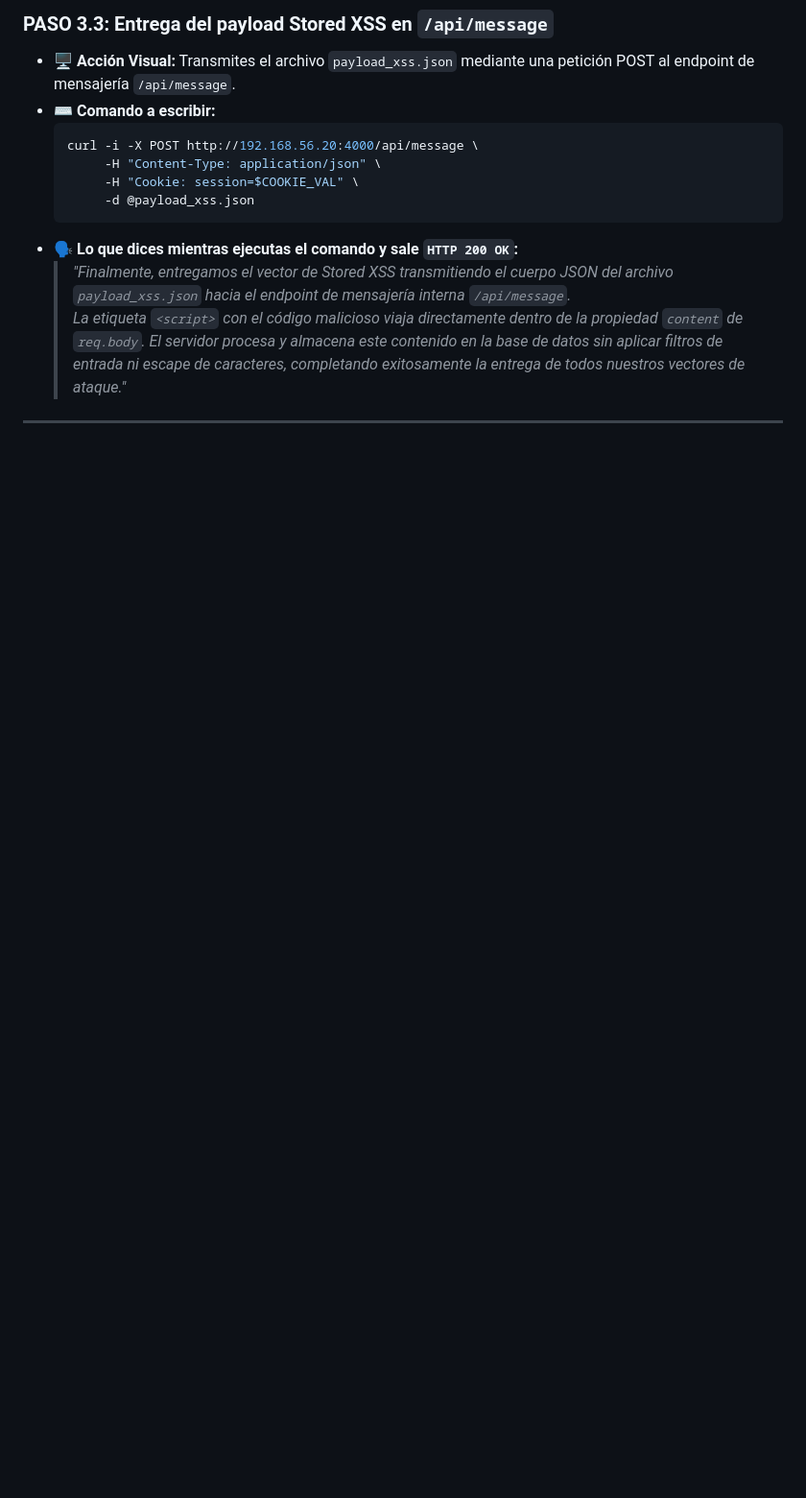
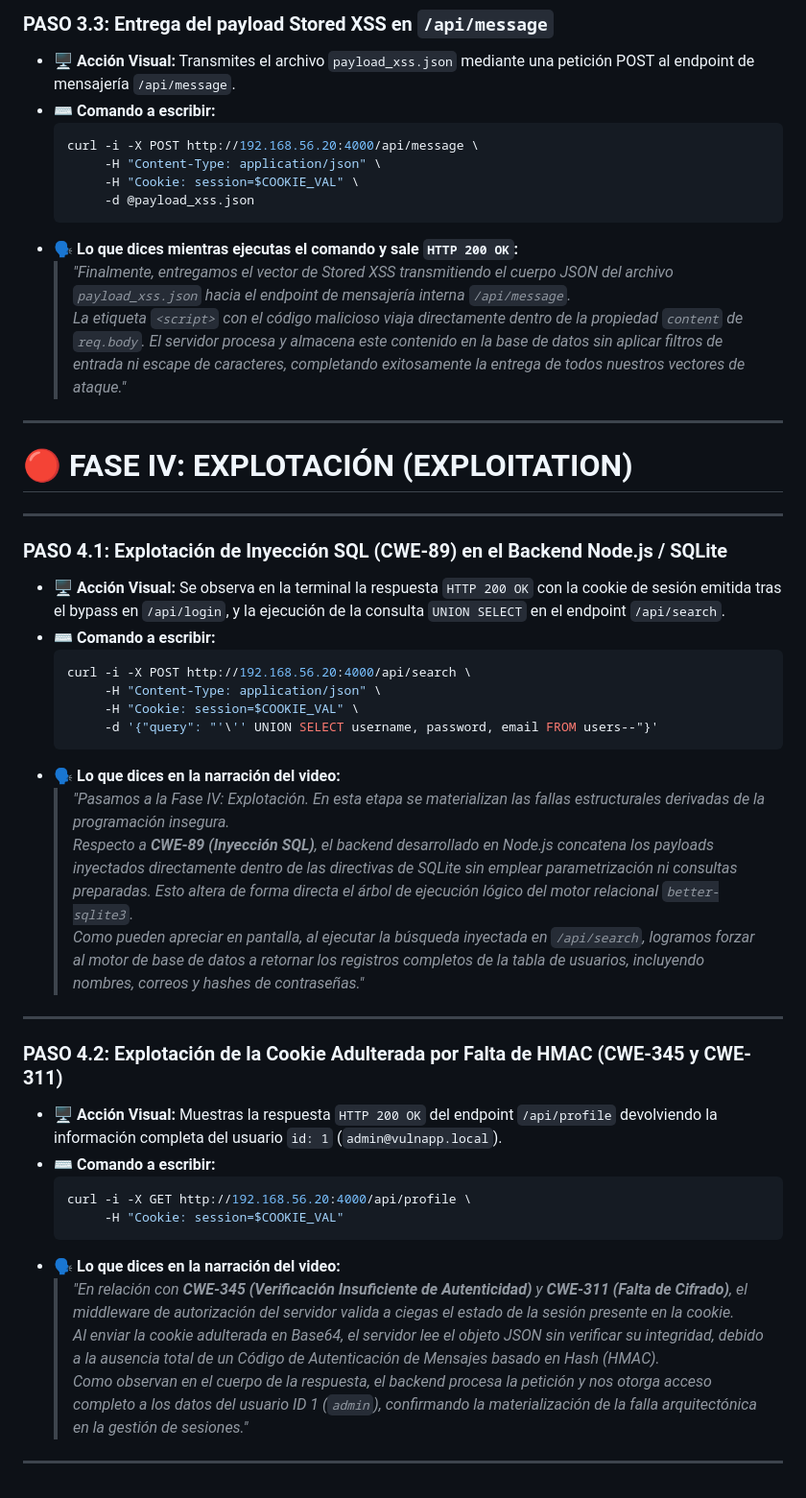
Before and after one commit to MDiSc/vulnapxd, a Markdown page: docs/GUION_DEFENSA_VIDEO.md, the part around the change. Shown at 96% size. Rendered like a GitHub page; blank space fills up the shorter version.

Commit message:
docs(video): agregar Fase IV Explotacion formal al guion

````diff
--- a/docs/GUION_DEFENSA_VIDEO.md
+++ b/docs/GUION_DEFENSA_VIDEO.md
@@ -166,3 +166,39 @@
   > *La etiqueta `<script>` con el código malicioso viaja directamente dentro de la propiedad `content` de `req.body`. El servidor procesa y almacena este contenido en la base de datos sin aplicar filtros de entrada ni escape de caracteres, completando exitosamente la entrega de todos nuestros vectores de ataque."*
 
 ---
+
+# 🔴 FASE IV: EXPLOTACIÓN (EXPLOITATION)
+
+---
+
+### PASO 4.1: Explotación de Inyección SQL (CWE-89) en el Backend Node.js / SQLite
+
+* 🖥️ **Acción Visual:** Se observa en la terminal la respuesta `HTTP 200 OK` con la cookie de sesión emitida tras el bypass en `/api/login`, y la ejecución de la consulta `UNION SELECT` en el endpoint `/api/search`.
+* ⌨️ **Comando a escribir:**
+  ```bash
+  curl -i -X POST http://192.168.56.20:4000/api/search \
+       -H "Content-Type: application/json" \
+       -H "Cookie: session=$COOKIE_VAL" \
+       -d '{"query": "'\'' UNION SELECT username, password, email FROM users--"}'
+  ```
+* 🗣️ **Lo que dices en la narración del video:**
+  > *"Pasamos a la Fase IV: Explotación. En esta etapa se materializan las fallas estructurales derivadas de la programación insegura.*
+  > *Respecto a **CWE-89 (Inyección SQL)**, el backend desarrollado en Node.js concatena los payloads inyectados directamente dentro de las directivas de SQLite sin emplear parametrización ni consultas preparadas. Esto altera de forma directa el árbol de ejecución lógico del motor relacional `better-sqlite3`.*
+  > *Como pueden apreciar en pantalla, al ejecutar la búsqueda inyectada en `/api/search`, logramos forzar al motor de base de datos a retornar los registros completos de la tabla de usuarios, incluyendo nombres, correos y hashes de contraseñas."*
+
+---
+
+### PASO 4.2: Explotación de la Cookie Adulterada por Falta de HMAC (CWE-345 y CWE-311)
+
+* 🖥️ **Acción Visual:** Muestras la respuesta `HTTP 200 OK` del endpoint `/api/profile` devolviendo la información completa del usuario `id: 1` (`admin@vulnapp.local`).
+* ⌨️ **Comando a escribir:**
+  ```bash
+  curl -i -X GET http://192.168.56.20:4000/api/profile \
+       -H "Cookie: session=$COOKIE_VAL"
+  ```
+* 🗣️ **Lo que dices en la narración del video:**
+  > *"En relación con **CWE-345 (Verificación Insuficiente de Autenticidad)** y **CWE-311 (Falta de Cifrado)**, el middleware de autorización del servidor valida a ciegas el estado de la sesión presente en la cookie.*
+  > *Al enviar la cookie adulterada en Base64, el servidor lee el objeto JSON sin verificar su integridad, debido a la ausencia total de un Código de Autenticación de Mensajes basado en Hash (HMAC).*
+  > *Como observan en el cuerpo de la respuesta, el backend procesa la petición y nos otorga acceso completo a los datos del usuario ID 1 (`admin`), confirmando la materialización de la falla arquitectónica en la gestión de sesiones."*
+
+---
````
